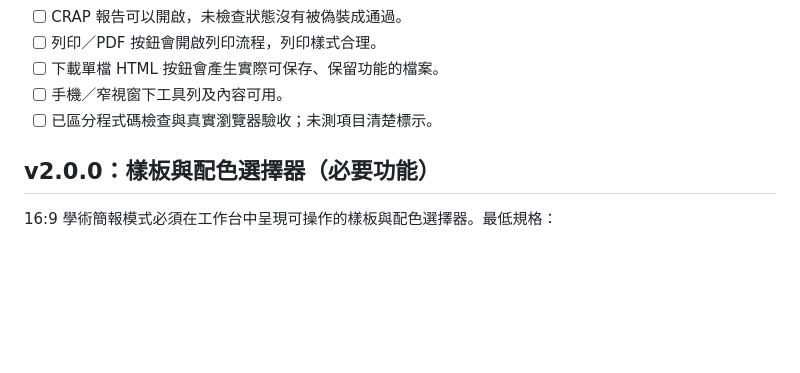
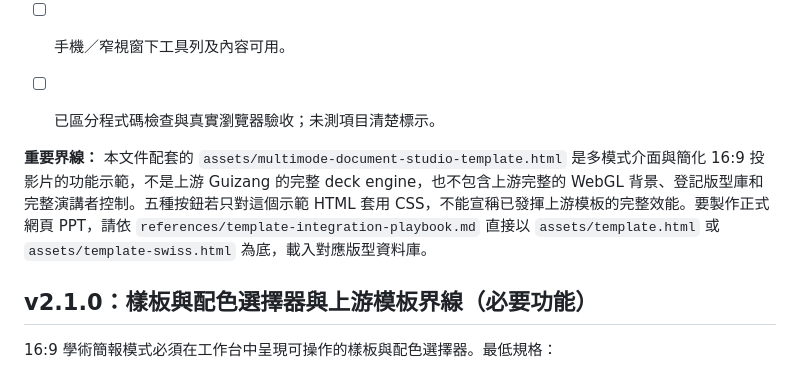
Before and after one commit to wallacechiu-purestudio/all-purpose-document-layout-assistant, a Markdown page: references/multimode-workspace.md, the part around the change. GitHub-like rendering; blank space fills up the shorter version.

Commit message:
docs: clarify demo workspace is not the full Guizang deck engine

```diff
--- a/references/multimode-workspace.md
+++ b/references/multimode-workspace.md
@@ -52,7 +52,10 @@ Google AI Studio 不會因為 System Instructions 提到 GitHub 路徑，就自
 - [ ] 手機／窄視窗下工具列及內容可用。
 - [ ] 已區分程式碼檢查與真實瀏覽器驗收；未測項目清楚標示。
 
-## v2.0.0：樣板與配色選擇器（必要功能）
+
+**重要界線：** 本文件配套的 `assets/multimode-document-studio-template.html` 是多模式介面與簡化 16:9 投影片的功能示範，不是上游 Guizang 的完整 deck engine，也不包含上游完整的 WebGL 背景、登記版型庫和完整演講者控制。五種按鈕若只對這個示範 HTML 套用 CSS，不能宣稱已發揮上游模板的完整效能。要製作正式網頁 PPT，請依 `references/template-integration-playbook.md` 直接以 `assets/template.html` 或 `assets/template-swiss.html` 為底，載入對應版型資料庫。
+
+## v2.1.0：樣板與配色選擇器與上游模板界線（必要功能）
 
 16:9 學術簡報模式必須在工作台中呈現可操作的樣板與配色選擇器。最低規格：
 
```
